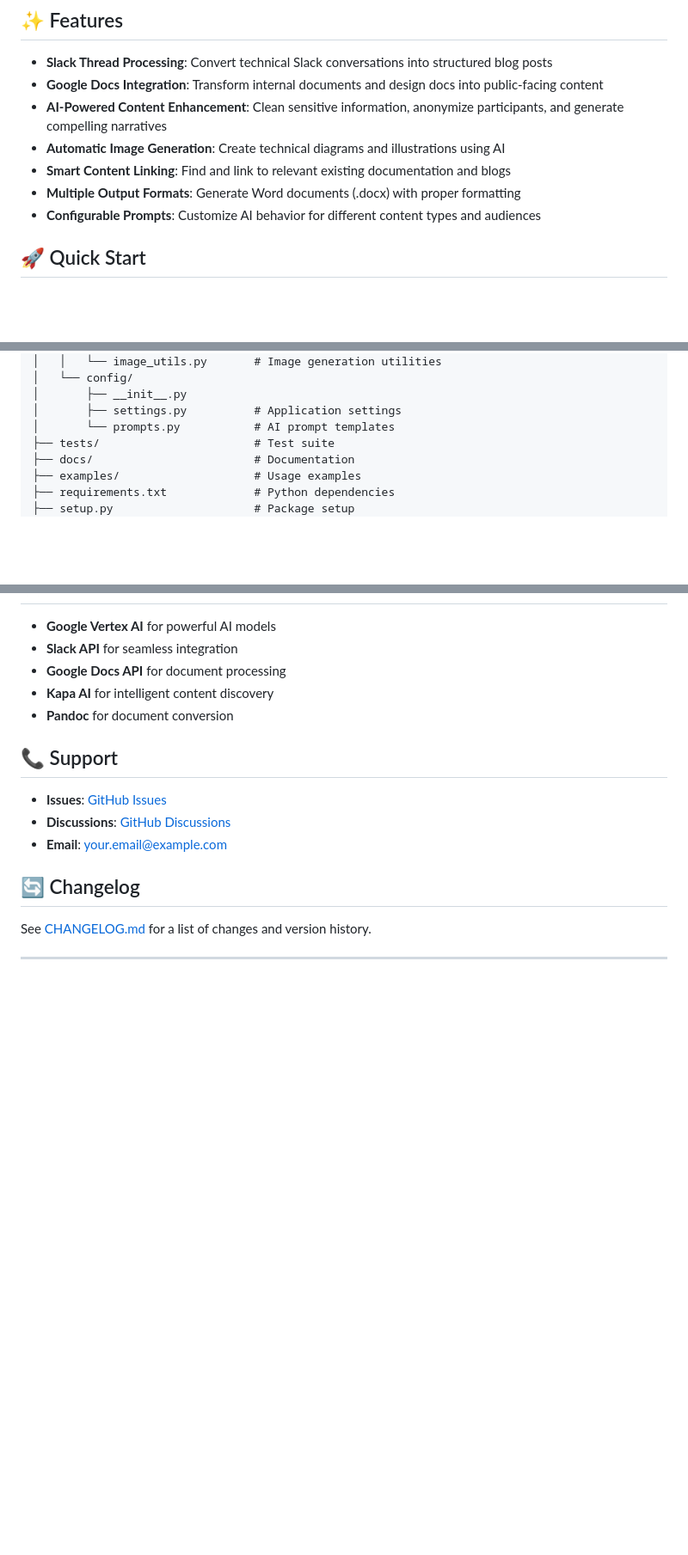
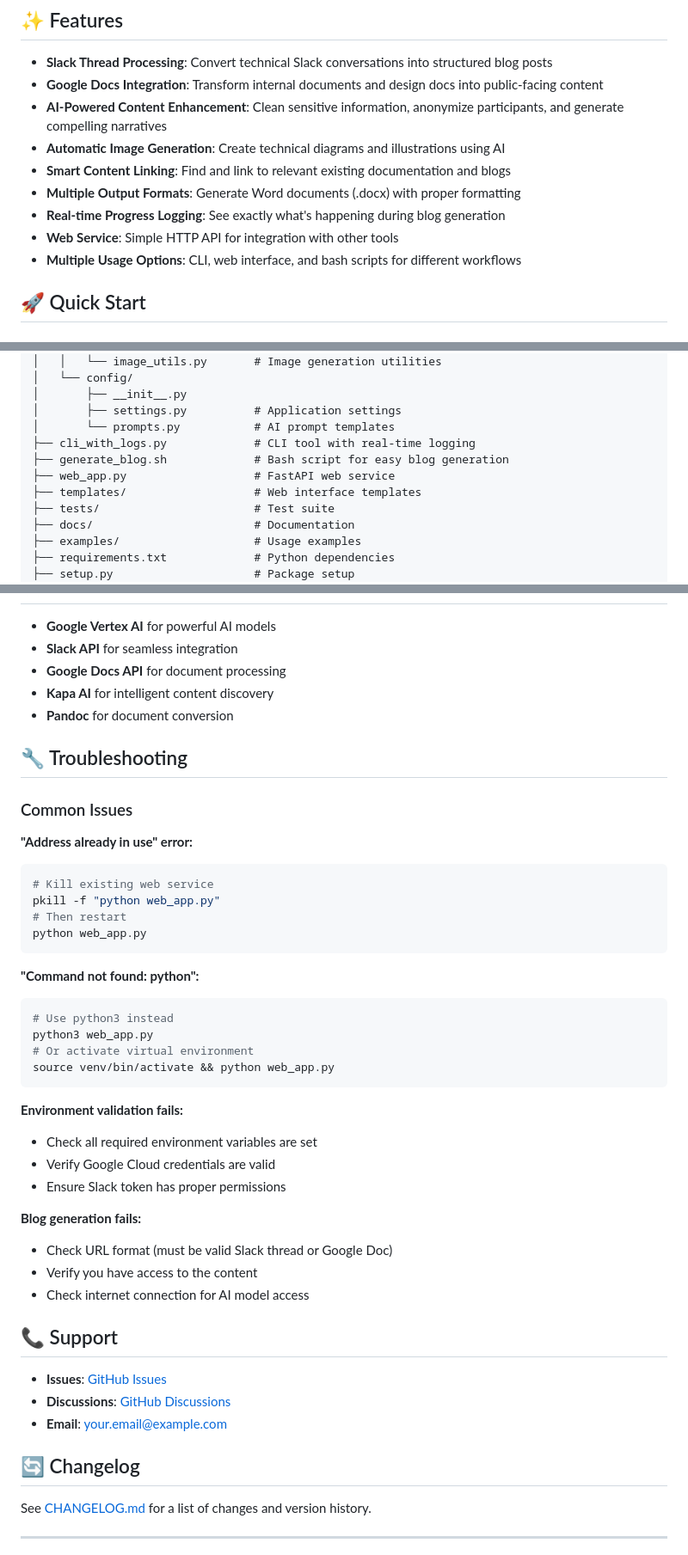
Before and after one commit to shamanthchandra-yb/autoblography, a Markdown page: README.md, 3 parts joined by grey strips. Shown at 86% size. GitHub-like rendering; blank space fills up the shorter version.

````diff
--- a/README.md
+++ b/README.md
@@ -12,7 +12,9 @@ AutoBlography is an intelligent tool that transforms your internal technical dis
 - **Automatic Image Generation**: Create technical diagrams and illustrations using AI
 - **Smart Content Linking**: Find and link to relevant existing documentation and blogs
 - **Multiple Output Formats**: Generate Word documents (.docx) with proper formatting
-- **Configurable Prompts**: Customize AI behavior for different content types and audiences
+- **Real-time Progress Logging**: See exactly what's happening during blog generation
+- **Web Service**: Simple HTTP API for integration with other tools
+- **Multiple Usage Options**: CLI, web interface, and bash scripts for different workflows
 
 ## 🚀 Quick Start
 
@@ -92,6 +121,10 @@ autoblography/
 │       ├── __init__.py
 │       ├── settings.py          # Application settings
 │       └── prompts.py           # AI prompt templates
+├── cli_with_logs.py             # CLI tool with real-time logging
+├── generate_blog.sh             # Bash script for easy blog generation
+├── web_app.py                   # FastAPI web service
+├── templates/                   # Web interface templates
 ├── tests/                       # Test suite
 ├── docs/                        # Documentation
 ├── examples/                    # Usage examples
@@ -214,6 +247,36 @@ This project is licensed under the MIT License - see the [LICENSE](LICENSE) file
 - **Kapa AI** for intelligent content discovery
 - **Pandoc** for document conversion
 
+## 🔧 Troubleshooting
+
+### Common Issues
+
+**"Address already in use" error:**
+```bash
+# Kill existing web service
+pkill -f "python web_app.py"
+# Then restart
+python web_app.py
+```
+
+**"Command not found: python":**
+```bash
+# Use python3 instead
+python3 web_app.py
+# Or activate virtual environment
+source venv/bin/activate && python web_app.py
+```
+
+**Environment validation fails:**
+- Check all required environment variables are set
+- Verify Google Cloud credentials are valid
+- Ensure Slack token has proper permissions
+
+**Blog generation fails:**
+- Check URL format (must be valid Slack thread or Google Doc)
+- Verify you have access to the content
+- Check internet connection for AI model access
+
 ## 📞 Support
 
 - **Issues**: [GitHub Issues](https://github.com/yourusername/autoblography/issues)
````
Also changed, not shown: other parts of README.md (+52 -25 lines).
